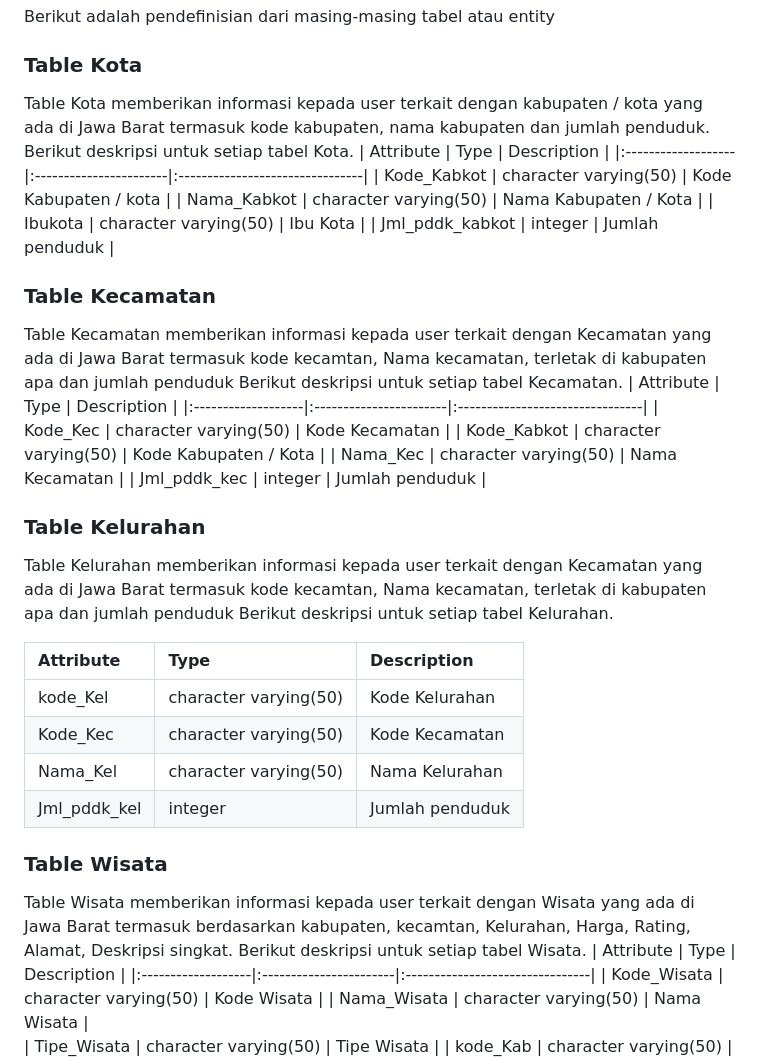
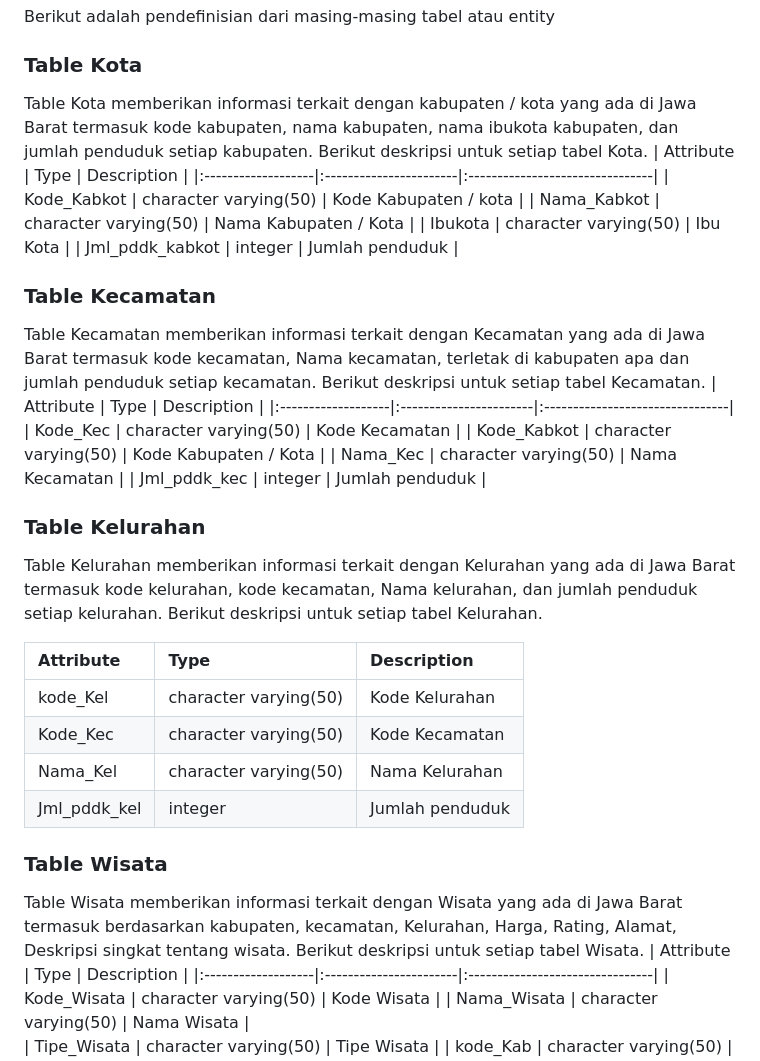
Before and after one commit to zhiizah/ProjectMDSkel5, a Markdown page: README.md, the part around the change. Drawn GitHub-style.

```diff
--- a/README.md
+++ b/README.md
@@ -54,7 +54,7 @@ Database "Pesona Jabar" terdiri dari empat entitas atau tabel utama yaitu Kota,
 Berikut adalah pendefinisian dari masing-masing tabel atau entity
 
 ### Table Kota
-Table Kota memberikan informasi kepada user terkait dengan kabupaten / kota yang ada di Jawa Barat termasuk kode kabupaten, nama kabupaten dan jumlah penduduk. Berikut deskripsi untuk setiap tabel Kota.
+Table Kota memberikan informasi terkait dengan kabupaten / kota yang ada di Jawa Barat termasuk kode kabupaten, nama kabupaten, nama ibukota kabupaten, dan jumlah penduduk setiap kabupaten. Berikut deskripsi untuk setiap tabel Kota.
 | Attribute          | Type                   | Description                     |
 |:-------------------|:-----------------------|:--------------------------------|
 | Kode_Kabkot        | character varying(50)  | Kode Kabupaten / kota           |
@@ -64,7 +64,7 @@ Table Kota memberikan informasi kepada user terkait dengan kabupaten / kota yang
 
 
 ### Table Kecamatan
-Table Kecamatan  memberikan informasi kepada user terkait dengan Kecamatan yang ada di Jawa Barat termasuk kode kecamtan, Nama kecamatan, terletak di kabupaten apa dan jumlah penduduk  Berikut deskripsi untuk setiap tabel Kecamatan.
+Table Kecamatan  memberikan informasi terkait dengan Kecamatan yang ada di Jawa Barat termasuk kode kecamatan, Nama kecamatan, terletak di kabupaten apa dan jumlah penduduk setiap kecamatan.  Berikut deskripsi untuk setiap tabel Kecamatan.
 | Attribute          | Type                   | Description                     |
 |:-------------------|:-----------------------|:--------------------------------|
 | Kode_Kec           | character varying(50)  | Kode Kecamatan                  |
@@ -73,7 +73,7 @@ Table Kecamatan  memberikan informasi kepada user terkait dengan Kecamatan yang
 | Jml_pddk_kec       | integer                | Jumlah penduduk                 |
 
 ### Table Kelurahan
-Table Kelurahan memberikan informasi kepada user terkait dengan Kecamatan yang ada di Jawa Barat termasuk kode kecamtan, Nama kecamatan, terletak di kabupaten apa dan jumlah penduduk  Berikut deskripsi untuk setiap tabel Kelurahan.
+Table Kelurahan memberikan informasi terkait dengan Kelurahan yang ada di Jawa Barat termasuk kode kelurahan, kode kecamatan, Nama kelurahan, dan jumlah penduduk setiap kelurahan. Berikut deskripsi untuk setiap tabel Kelurahan.
 
 | Attribute          | Type                   | Description                     |
 |:-------------------|:-----------------------|:--------------------------------|
@@ -83,7 +83,7 @@ Table Kelurahan memberikan informasi kepada user terkait dengan Kecamatan yang a
 | Jml_pddk_kel       | integer                | Jumlah penduduk                 |
 
 ### Table Wisata
-Table Wisata  memberikan informasi kepada user terkait dengan Wisata yang ada di Jawa Barat termasuk berdasarkan kabupaten, kecamtan, Kelurahan, Harga, Rating, Alamat, Deskripsi singkat. Berikut deskripsi untuk setiap tabel Wisata.
+Table Wisata  memberikan informasi terkait dengan Wisata yang ada di Jawa Barat termasuk berdasarkan kabupaten, kecamatan, Kelurahan, Harga, Rating, Alamat, Deskripsi singkat tentang wisata. Berikut deskripsi untuk setiap tabel Wisata.
 | Attribute          | Type                   | Description                     |
 |:-------------------|:-----------------------|:--------------------------------|
 | Kode_Wisata        | character varying(50)  | Kode Wisata                     |
```
